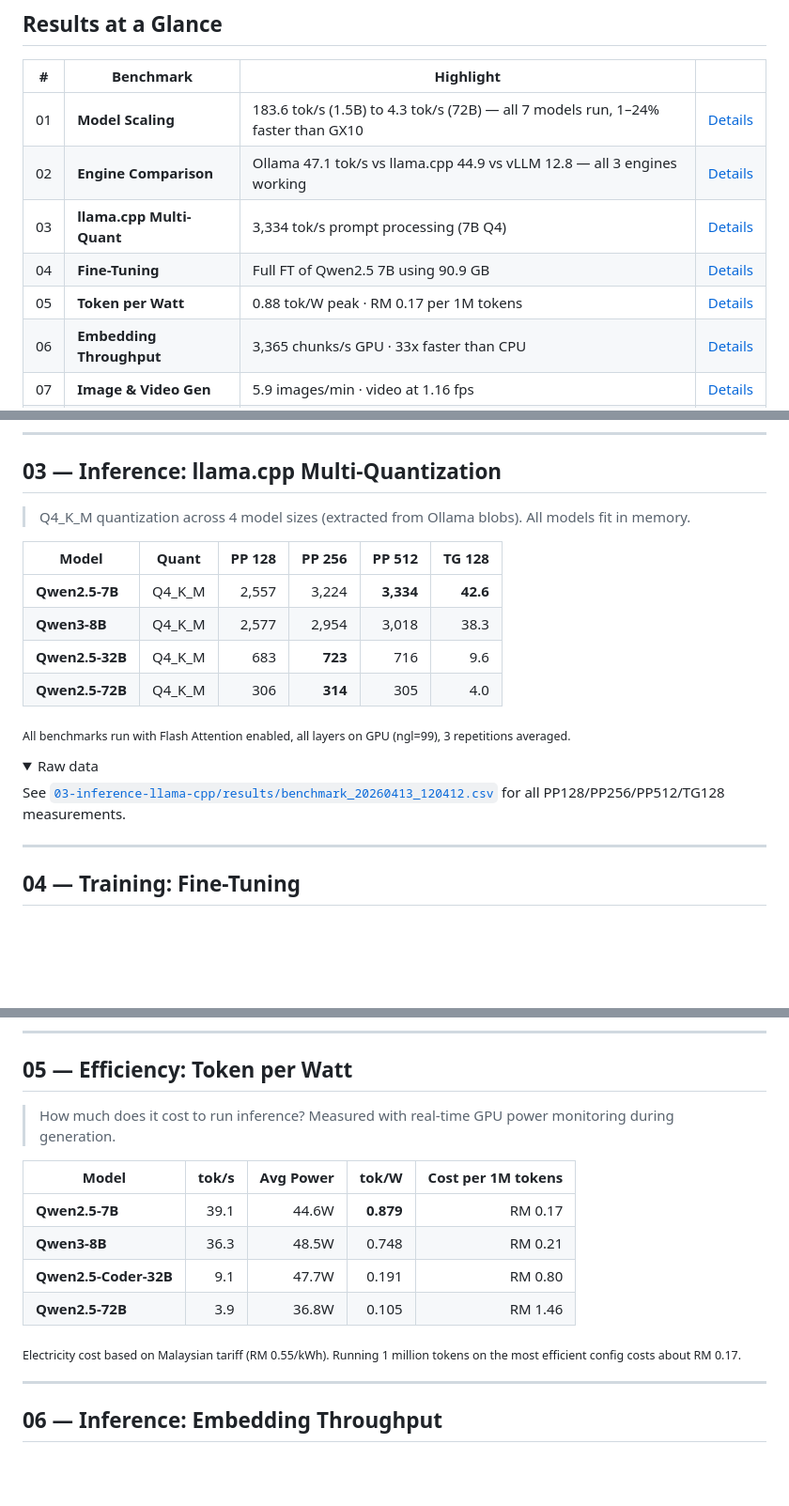
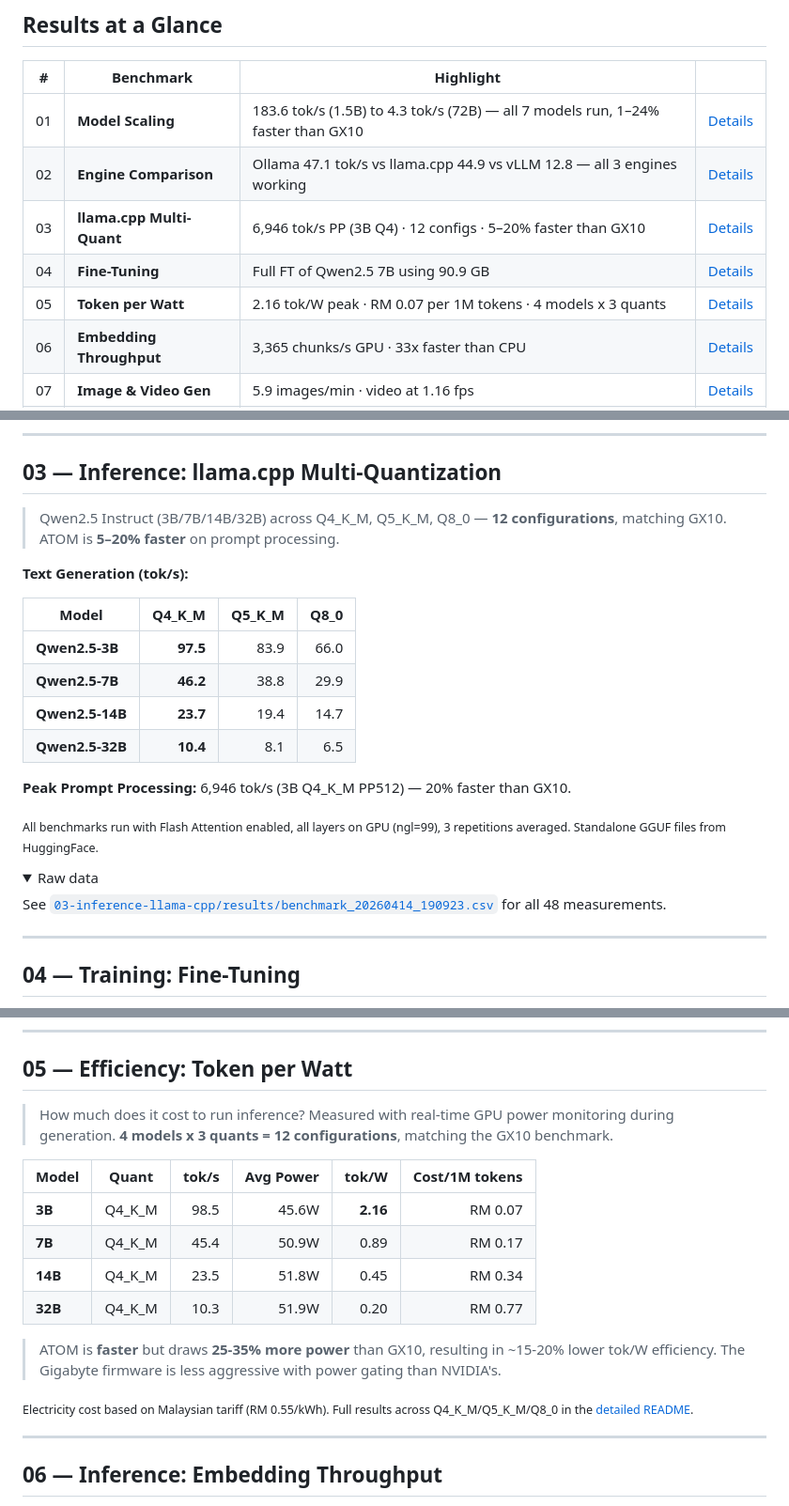
Before and after one commit to pendakwahteknologi/aitopatom-benchmarks, a Markdown page: README.md, 3 parts joined by grey strips. Shown at 94% size. GitHub-like rendering; folded sections open; blank space fills up the shorter version.

Commit message:
Update main README with benchmark #03 and #05 results
- Benchmark #03: 12 configs (4 models x 3 quants), peak 6,946 tok/s PP, 5-20% faster than GX10
- Benchmark #05: 2.16 tok/W peak, ATOM draws 25-35% more power than GX10

Co-Authored-By: Claude Opus 4.6 (1M context) <noreply@anthropic.com>

```diff
--- a/README.md
+++ b/README.md
@@ -49,9 +49,9 @@ Gigabyte Grace Blackwell Desktop AI (ATOM)
 |:-:|-----------|-----------|---|
 | 01 | **Model Scaling** | 183.6 tok/s (1.5B) to 4.3 tok/s (72B) — all 7 models run, 1–24% faster than GX10 | [Details](#01--inference-model-scaling) |
 | 02 | **Engine Comparison** | Ollama 47.1 tok/s vs llama.cpp 44.9 vs vLLM 12.8 — all 3 engines working | [Details](#02--inference-engine-comparison) |
-| 03 | **llama.cpp Multi-Quant** | 3,334 tok/s prompt processing (7B Q4) | [Details](#03--inference-llamacpp-multi-quantization) |
+| 03 | **llama.cpp Multi-Quant** | 6,946 tok/s PP (3B Q4) · 12 configs · 5–20% faster than GX10 | [Details](#03--inference-llamacpp-multi-quantization) |
 | 04 | **Fine-Tuning** | Full FT of Qwen2.5 7B using 90.9 GB | [Details](#04--training-fine-tuning) |
-| 05 | **Token per Watt** | 0.88 tok/W peak · RM 0.17 per 1M tokens | [Details](#05--efficiency-token-per-watt) |
+| 05 | **Token per Watt** | 2.16 tok/W peak · RM 0.07 per 1M tokens · 4 models x 3 quants | [Details](#05--efficiency-token-per-watt) |
 | 06 | **Embedding Throughput** | 3,365 chunks/s GPU · 33x faster than CPU | [Details](#06--inference-embedding-throughput) |
 | 07 | **Image & Video Gen** | 5.9 images/min · video at 1.16 fps | [Details](#07--image--video-generation) |
 | 08 | **Voice STT & TTS** | TTS: 1,924 chars/s · STT: 1.8x realtime | [Details](#08--voice-stt--tts) |
@@ -107,21 +107,25 @@ See [`02-inference-engine-comparison/results_20260414_072355.csv`](02-inference-
 
 ## 03 — Inference: llama.cpp Multi-Quantization
 
-> Q4_K_M quantization across 4 model sizes (extracted from Ollama blobs). All models fit in memory.
+> Qwen2.5 Instruct (3B/7B/14B/32B) across Q4_K_M, Q5_K_M, Q8_0 — **12 configurations**, matching GX10. ATOM is **5–20% faster** on prompt processing.
 
-| Model | Quant | PP 128 | PP 256 | PP 512 | TG 128 |
-|-------|-------|-------:|-------:|-------:|-------:|
-| **Qwen2.5-7B** | Q4_K_M | 2,557 | 3,224 | **3,334** | **42.6** |
-| **Qwen3-8B** | Q4_K_M | 2,577 | 2,954 | 3,018 | 38.3 |
-| **Qwen2.5-32B** | Q4_K_M | 683 | **723** | 716 | 9.6 |
-| **Qwen2.5-72B** | Q4_K_M | 306 | **314** | 305 | 4.0 |
+**Text Generation (tok/s):**
 
-<sub>All benchmarks run with Flash Attention enabled, all layers on GPU (ngl=99), 3 repetitions averaged.</sub>
+| Model | Q4_K_M | Q5_K_M | Q8_0 |
+|-------|-------:|-------:|-----:|
+| **Qwen2.5-3B** | **97.5** | 83.9 | 66.0 |
+| **Qwen2.5-7B** | **46.2** | 38.8 | 29.9 |
+| **Qwen2.5-14B** | **23.7** | 19.4 | 14.7 |
+| **Qwen2.5-32B** | **10.4** | 8.1 | 6.5 |
+
+**Peak Prompt Processing:** 6,946 tok/s (3B Q4_K_M PP512) — 20% faster than GX10.
+
+<sub>All benchmarks run with Flash Attention enabled, all layers on GPU (ngl=99), 3 repetitions averaged. Standalone GGUF files from HuggingFace.</sub>
 
 <details>
 <summary>Raw data</summary>
 
-See [`03-inference-llama-cpp/results/benchmark_20260413_120412.csv`](03-inference-llama-cpp/results/benchmark_20260413_120412.csv) for all PP128/PP256/PP512/TG128 measurements.
+See [`03-inference-llama-cpp/results/benchmark_20260414_190923.csv`](03-inference-llama-cpp/results/benchmark_20260414_190923.csv) for all 48 measurements.
 </details>
 
 ---
@@ -160,16 +164,18 @@ See [`04-training-finetuning/results/all_runs_summary.csv`](04-training-finetuni
 
 ## 05 — Efficiency: Token per Watt
 
-> How much does it cost to run inference? Measured with real-time GPU power monitoring during generation.
+> How much does it cost to run inference? Measured with real-time GPU power monitoring during generation. **4 models x 3 quants = 12 configurations**, matching the GX10 benchmark.
 
-| Model | tok/s | Avg Power | tok/W | Cost per 1M tokens |
-|-------|------:|----------:|------:|--------------------:|
-| **Qwen2.5-7B** | 39.1 | 44.6W | **0.879** | RM 0.17 |
-| **Qwen3-8B** | 36.3 | 48.5W | 0.748 | RM 0.21 |
-| **Qwen2.5-Coder-32B** | 9.1 | 47.7W | 0.191 | RM 0.80 |
-| **Qwen2.5-72B** | 3.9 | 36.8W | 0.105 | RM 1.46 |
+| Model | Quant | tok/s | Avg Power | tok/W | Cost/1M tokens |
+|-------|-------|------:|----------:|------:|---------------:|
+| **3B** | Q4_K_M | 98.5 | 45.6W | **2.16** | RM 0.07 |
+| **7B** | Q4_K_M | 45.4 | 50.9W | 0.89 | RM 0.17 |
+| **14B** | Q4_K_M | 23.5 | 51.8W | 0.45 | RM 0.34 |
+| **32B** | Q4_K_M | 10.3 | 51.9W | 0.20 | RM 0.77 |
 
-<sub>Electricity cost based on Malaysian tariff (RM 0.55/kWh). Running 1 million tokens on the most efficient config costs about RM 0.17.</sub>
+> ATOM is **faster** but draws **25-35% more power** than GX10, resulting in ~15-20% lower tok/W efficiency. The Gigabyte firmware is less aggressive with power gating than NVIDIA's.
+
+<sub>Electricity cost based on Malaysian tariff (RM 0.55/kWh). Full results across Q4_K_M/Q5_K_M/Q8_0 in the <a href="05-efficiency-token-per-watt/README.md">detailed README</a>.</sub>
 
 ---
 
```
